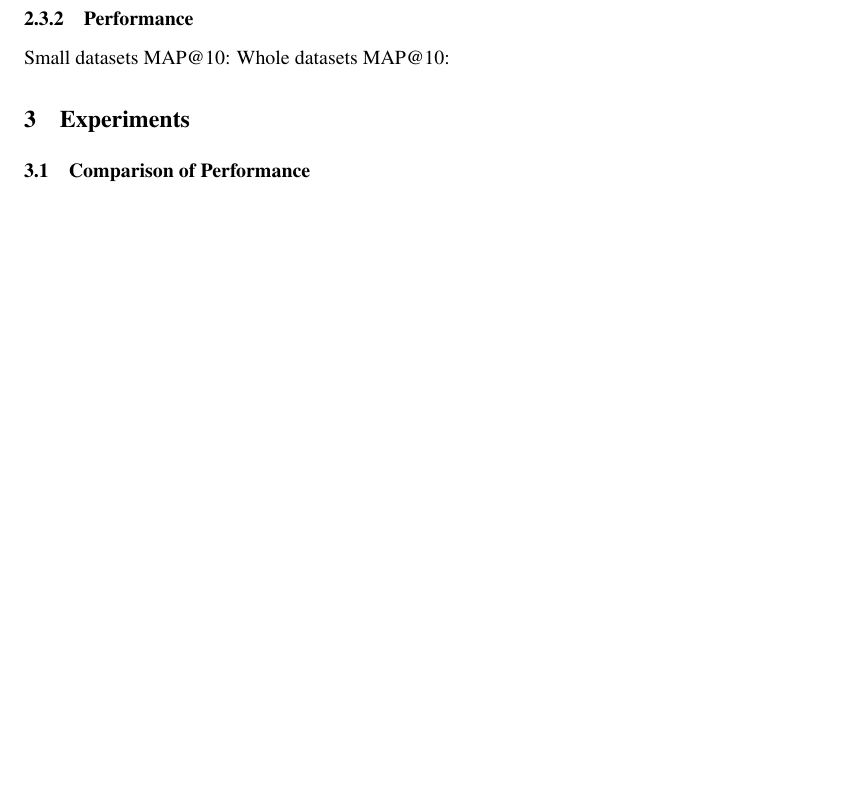
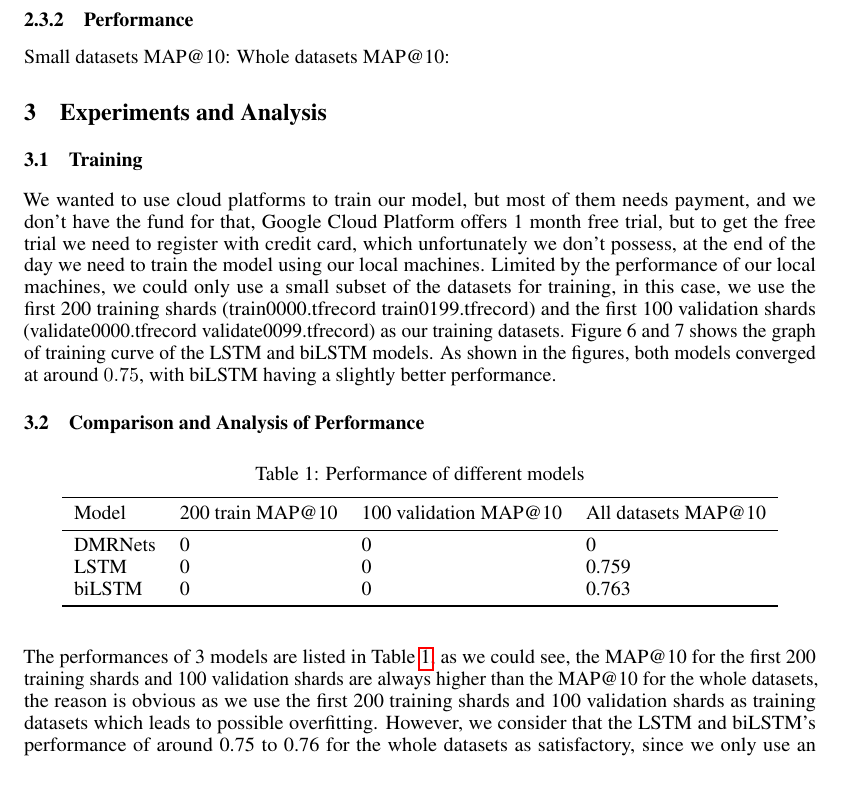
Before and after one commit to VongolaTeong/Multi-label-Classification-on-YouTube-8M, a LaTeX paper (Report/Report.tex): part of page 4 of 7 before the commit and part of page 4 of 8 after it, cut so that both start at the same text, the shorter picture padded with empty space. Compiled offline with pdfLaTeX.

Commit message:
update report and ppt
add experiments and graph and analysis

```diff
--- a/Report/Report.tex
+++ b/Report/Report.tex
@@ -129,5 +129,6 @@ biLSTM is a variant of LSTM, biLSTM train 2 instead of 1 LSTMs on 1 input sequen
 Small datasets MAP@10:
 Whole datasets MAP@10:
 
-\section{Experiments}
-\subsection{Comparison of Performance}
+\section{Experiments and Analysis}
+\subsection{Training}
+We wanted to use cloud platforms to train our model, but most of them needs payment, and we don't have the fund for that, Google Cloud Platform offers 1 month free trial, but to get the free trial we need to register with credit card, which unfortunately we don't possess, at the end of the day we need to train the model using our local machines. Limited by the performance of our local machines, we could only use a small subset of the datasets for training, in this case, we use the first 200 training shards (train0000.tfrecord~train0199.tfrecord) and the first 100 validation shards (validate0000.tfrecord~validate0099.tfrecord) as our training datasets. Figure 6 and 7 shows the graph of training curve of the LSTM and biLSTM models. As shown in the figures, both models converged at around $0.75$, with biLSTM having a slightly better performance.
@@ -134,3 +146,23 @@ Whole datasets MAP@10:
+\end{figure}
+
+\subsection{Comparison and Analysis of Performance}
+\begin{table} [H]
+  \caption{Performance of different models}
+  \label{table 1}
+  \centering
+  \begin{tabular}{llll}
+    \toprule
+    Model     & 200 train MAP@10     & 100 validation MAP@10 & All datasets MAP@10 \\
+    \midrule
+DMRNets & 0  & 0   &0  \\
+LSTM & 0  & 0 & 0.759     \\
+biLSTM     & 0 & 0 & 0.763      \\
+    \bottomrule
+  \end{tabular}
+\end{table}
+The performances of 3 models are listed in Table \ref{table 1}, as we could see, the MAP@10 for the first 200 training shards and 100 validation shards are always higher than the MAP@10 for the whole datasets, the reason is obvious as we use the first 200 training shards and 100 validation shards as training datasets which leads to possible overfitting. However, we consider that the LSTM and biLSTM's performance of around 0.75 to 0.76 for the whole datasets as satisfactory, since we only use an extremely small subset to train them. We hypothesize that if we use larger datasets for training, the model would lead to more satisfactory results, too bad that we don't have the computing power to prove this hypothesis.
+
+
 
 \section{Conclusion}
 Based on the experiments, we conclude that the xxx model has a superior performance over the other models we used.
```
Also changed, not shown: Report/Report.pdf, Report/bilstm graph.png (added), Report/lstm graph.png (added), Report/Report.tex (11 more changed lines), 2 other files.
